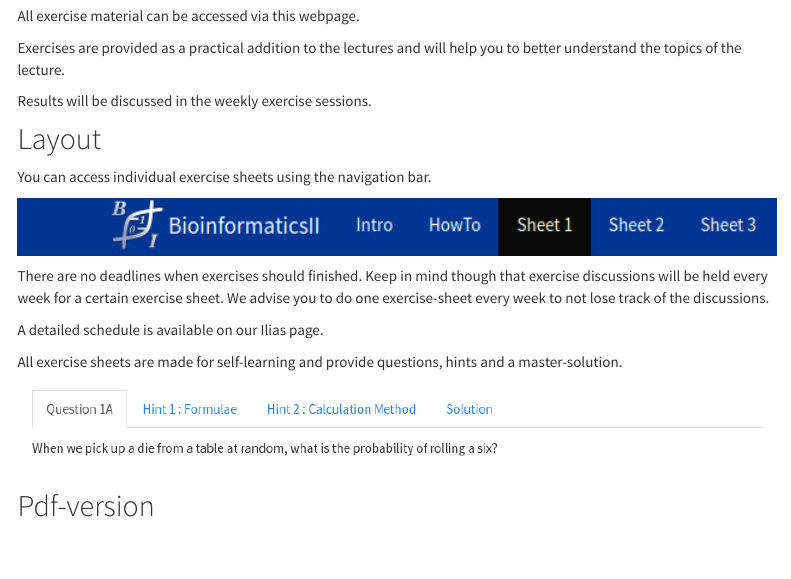
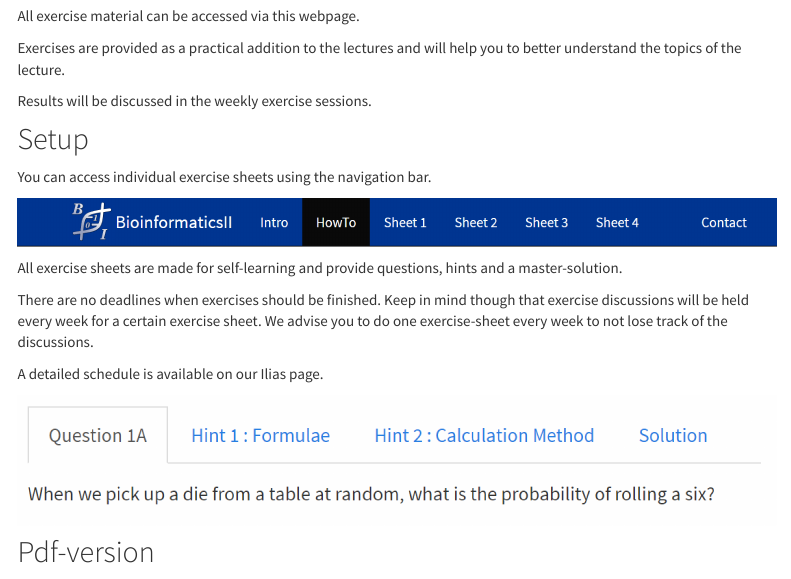
Before and after one commit to Bioinformatics2-teaching/BioinformaticsII-pages, an R Markdown document (howto.Rmd): the page in a window 1100 px wide, from 180 px down. Rendered offline with R 4.5, knitr and Pandoc, with nearby package versions; menus at the side of the page are left out.

Commit message:
updated quality of images in Howto, remaining images will be replaced once the first programming assignment is completed.

````diff
--- a/howto.Rmd
+++ b/howto.Rmd
@@ -11,7 +11,7 @@ Exercises are provided as a practical addition to the lectures and will help you
 
 Results will be discussed in the weekly exercise sessions.
 
-## Layout
+## Setup
 
 You can access individual exercise sheets using the navigation bar.
 
@@ -19,12 +19,13 @@ You can access individual exercise sheets using the navigation bar.
 knitr::include_graphics("figures/howto/navbar.png")
 ```
 
-There are no deadlines when exercises should finished.
+All exercise sheets are made for self-learning and provide questions, hints and a master-solution.
+
+There are no deadlines when exercises should be finished.
 Keep in mind though that exercise discussions will be held every week for a certain exercise sheet. We advise you to do one exercise-sheet every week to not lose track of the discussions.
 
 A detailed schedule is available on our Ilias page.
 
-All exercise sheets are made for self-learning and provide questions, hints and a master-solution.
 
 ```{r, echo=FALSE, out.width="100%", fig.align='left'}
 knitr::include_graphics("figures/howto/question.png")
````
Also changed, not shown: figures/howto/navbar.png, figures/howto/pdf_version.png, figures/howto/programming.png, figures/howto/question.png, 11 other files.
